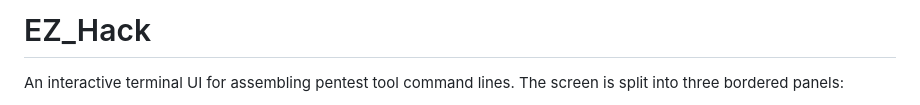
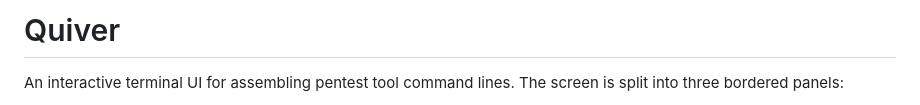
Before and after one commit to xansec2/EZ_Hack, a Markdown page: README.md, the part around the change. GitHub-like rendering.

Commit message:
Update project name in README
Renamed project from EZ_Hack to Quiver.

```diff
--- a/README.md
+++ b/README.md
@@ -1,4 +1,4 @@
-# EZ_Hack
+# Quiver
 
 An interactive terminal UI for assembling pentest tool command lines. The screen
 is split into three bordered panels:
```
